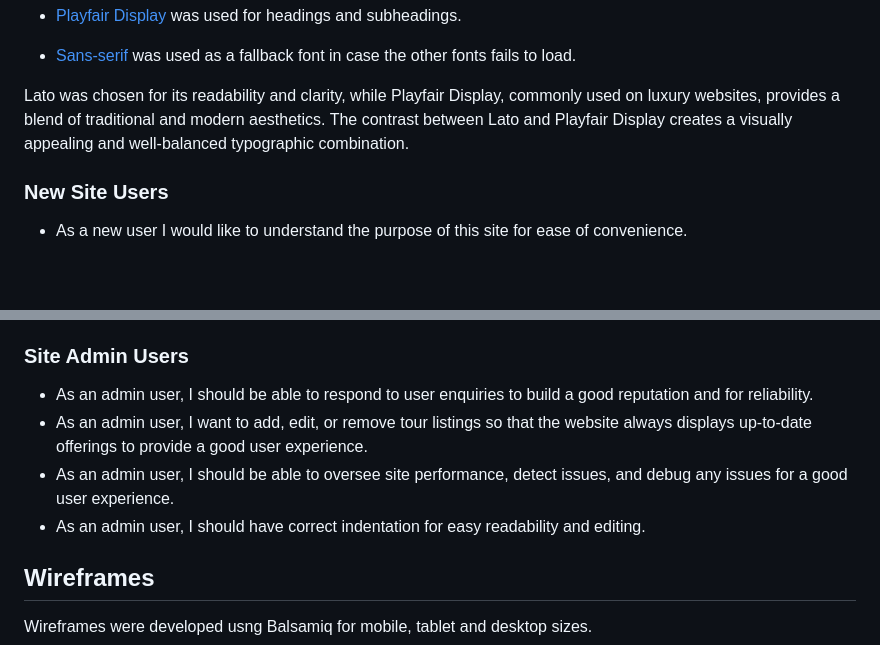
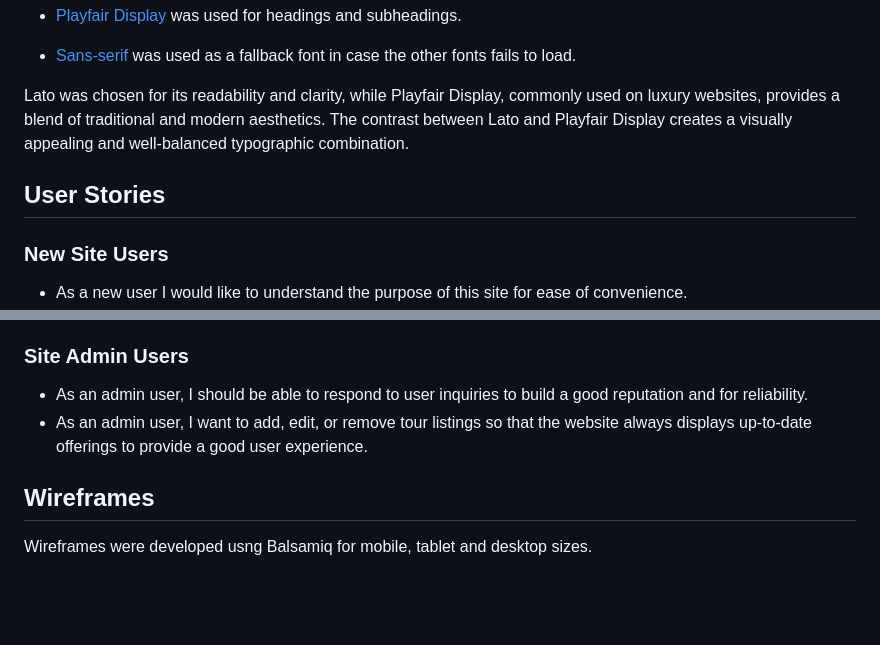
Before and after one commit to HannaMussa/zanzibartours, a Markdown page: README.md, 2 parts joined by grey strips. Drawn GitHub-style; blank space fills up the shorter version.

```diff
--- a/README.md
+++ b/README.md
@@ -33,6 +33,7 @@ From the first click, users should immediately recognize that the website focuse
 
 Lato was chosen for its readability and clarity, while Playfair Display, commonly used on luxury websites, provides a blend of traditional and modern aesthetics. The contrast between Lato and Playfair Display creates a visually appealing and well-balanced typographic combination.
 
+## User Stories
 ### New Site Users
 
 - As a new user I would like to understand the purpose of this site for ease of convenience.
@@ -52,10 +53,10 @@ Lato was chosen for its readability and clarity, while Playfair Display, commonl
 
 ### Site Admin Users
 
-- As an admin user, I should be able to respond to user enquiries to build a good reputation and for reliability.
+- As an admin user, I should be able to respond to user inquiries to build a good reputation and for reliability.
 - As an admin user, I want to add, edit, or remove tour listings so that the website always displays up-to-date offerings to provide a good user experience.
-- As an admin user, I should be able to oversee site performance, detect issues, and debug any issues for a good user experience.
-- As an admin user, I should have correct indentation for easy readability and editing.
+<!-- - As an admin user, I should be able to oversee site performance, detect issues, and debug any issues for a good user experience.
+- As an admin user, I should have correct indentation for easy readability and editing. -->
 
 ## Wireframes
 
```
Also changed, not shown: other parts of README.md (+11 -11 lines).
